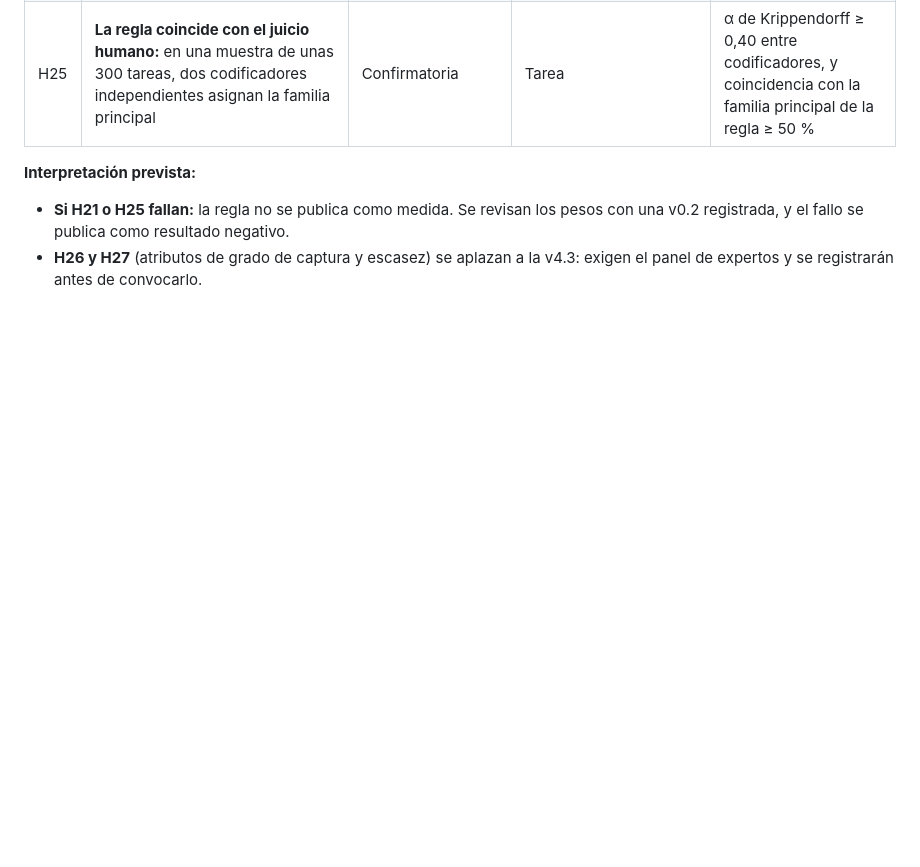
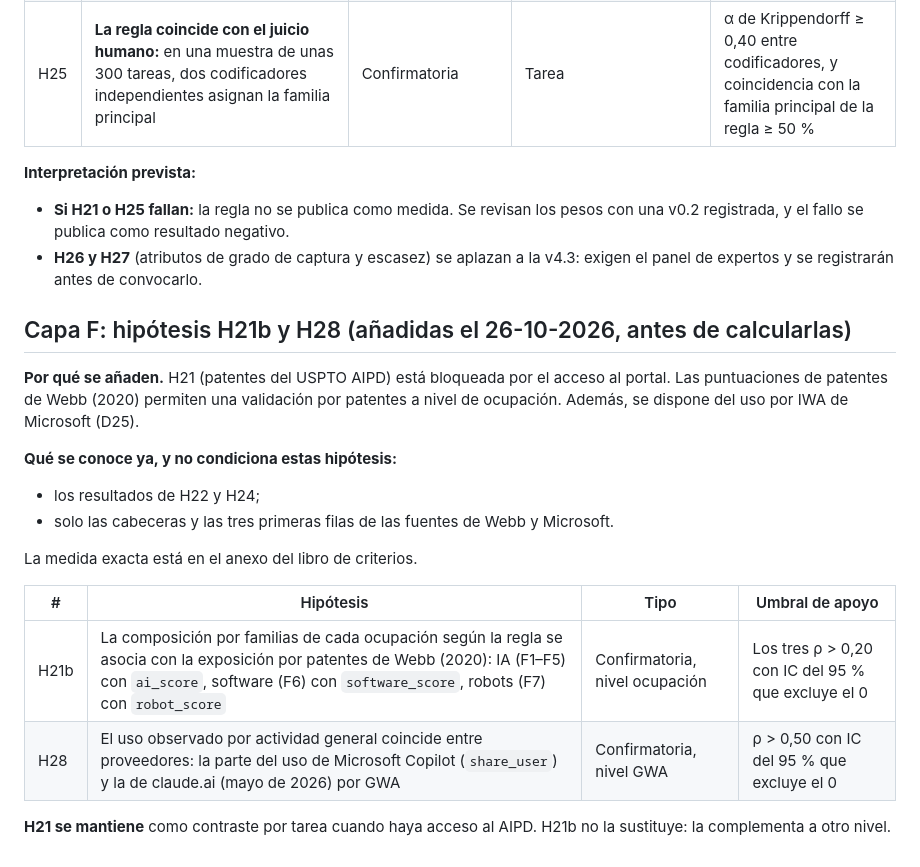
Before and after one commit to Aval22/ITEA, a Markdown page: docs/grading/HIPOTESIS_PREREGISTRADAS_ES.md, the part around the change. Drawn GitHub-style; blank space fills up the shorter version.

```diff
--- a/docs/grading/HIPOTESIS_PREREGISTRADAS_ES.md
+++ b/docs/grading/HIPOTESIS_PREREGISTRADAS_ES.md
@@ -184,3 +184,20 @@ En cada réplica se sortean cuatro decisiones del método:
 **Interpretación prevista:**
 - **Si H21 o H25 fallan:** la regla no se publica como medida. Se revisan los pesos con una v0.2 registrada, y el fallo se publica como resultado negativo.
 - **H26 y H27** (atributos de grado de captura y escasez) se aplazan a la v4.3: exigen el panel de expertos y se registrarán antes de convocarlo.
+
+## Capa F: hipótesis H21b y H28 (añadidas el 26-10-2026, antes de calcularlas)
+
+**Por qué se añaden.** H21 (patentes del USPTO AIPD) está bloqueada por el acceso al portal. Las puntuaciones de patentes de Webb (2020) permiten una validación por patentes a nivel de ocupación. Además, se dispone del uso por IWA de Microsoft (D25).
+
+**Qué se conoce ya, y no condiciona estas hipótesis:**
+- los resultados de H22 y H24;
+- solo las cabeceras y las tres primeras filas de las fuentes de Webb y Microsoft.
+
+La medida exacta está en el anexo del libro de criterios.
+
+| # | Hipótesis | Tipo | Umbral de apoyo |
+|---|---|---|---|
+| H21b | La composición por familias de cada ocupación según la regla se asocia con la exposición por patentes de Webb (2020): IA (F1–F5) con `ai_score`, software (F6) con `software_score`, robots (F7) con `robot_score` | Confirmatoria, nivel ocupación | Los tres ρ > 0,20 con IC del 95 % que excluye el 0 |
+| H28 | El uso observado por actividad general coincide entre proveedores: la parte del uso de Microsoft Copilot (`share_user`) y la de claude.ai (mayo de 2026) por GWA | Confirmatoria, nivel GWA | ρ > 0,50 con IC del 95 % que excluye el 0 |
+
+**H21 se mantiene** como contraste por tarea cuando haya acceso al AIPD. H21b no la sustituye: la complementa a otro nivel.
```
Also changed, not shown: docs/grading/DECISIONES_ES.md (+1 -0 lines), docs/grading/LIBRO_CRITERIOS_capa_F_v0.1_ES.md (+32 -0 lines).
